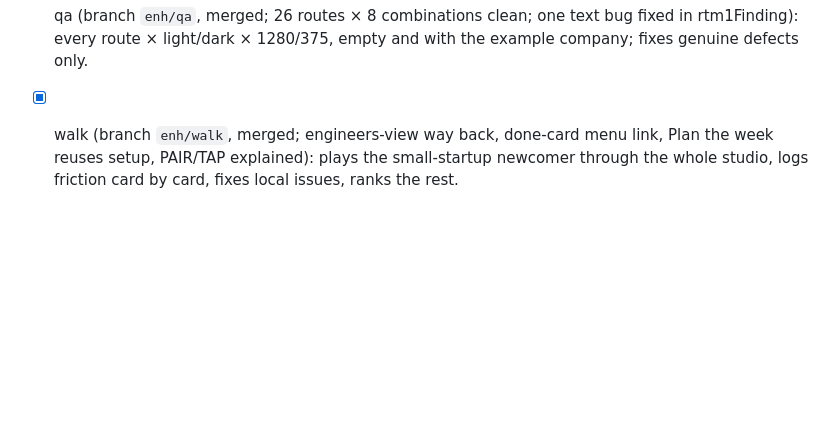
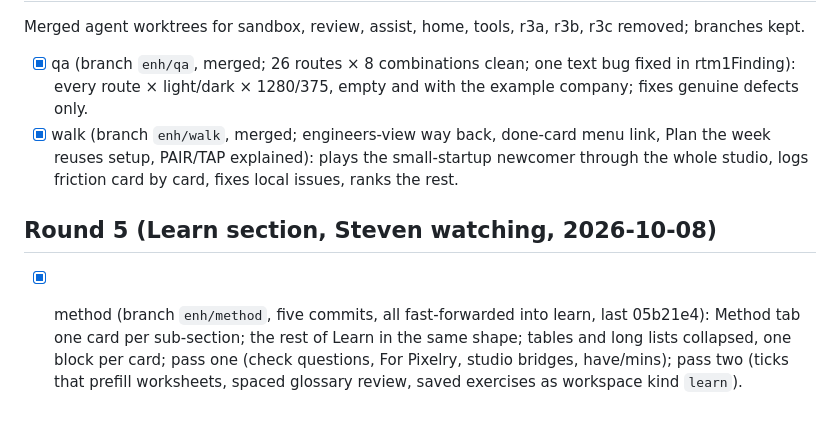
Before and after one commit to StevenMacchia/ts-workbench, a Markdown page: NIGHT-PLAN.md, the part around the change. Drawn GitHub-style; blank space fills up the shorter version.

Commit message:
Log the Learn section round
Co-Authored-By: Claude Fable 5.1 <noreply@anthropic.com>

```diff
--- a/NIGHT-PLAN.md
+++ b/NIGHT-PLAN.md
@@ -36,3 +36,6 @@ Three Sonnet agents, same brief, worktrees `_wt/ts-workbench-r3a|b|c`, branches
 Merged agent worktrees for sandbox, review, assist, home, tools, r3a, r3b, r3c removed; branches kept.
 - [x] qa (branch `enh/qa`, merged; 26 routes × 8 combinations clean; one text bug fixed in rtm1Finding): every route × light/dark × 1280/375, empty and with the example company; fixes genuine defects only.
 - [x] walk (branch `enh/walk`, merged; engineers-view way back, done-card menu link, Plan the week reuses setup, PAIR/TAP explained): plays the small-startup newcomer through the whole studio, logs friction card by card, fixes local issues, ranks the rest.
+
+## Round 5 (Learn section, Steven watching, 2026-10-08)
+- [x] method (branch `enh/method`, five commits, all fast-forwarded into learn, last 05b21e4): Method tab one card per sub-section; the rest of Learn in the same shape; tables and long lists collapsed, one block per card; pass one (check questions, For Pixelry, studio bridges, have/mins); pass two (ticks that prefill worksheets, spaced glossary review, saved exercises as workspace kind `learn`).
```
